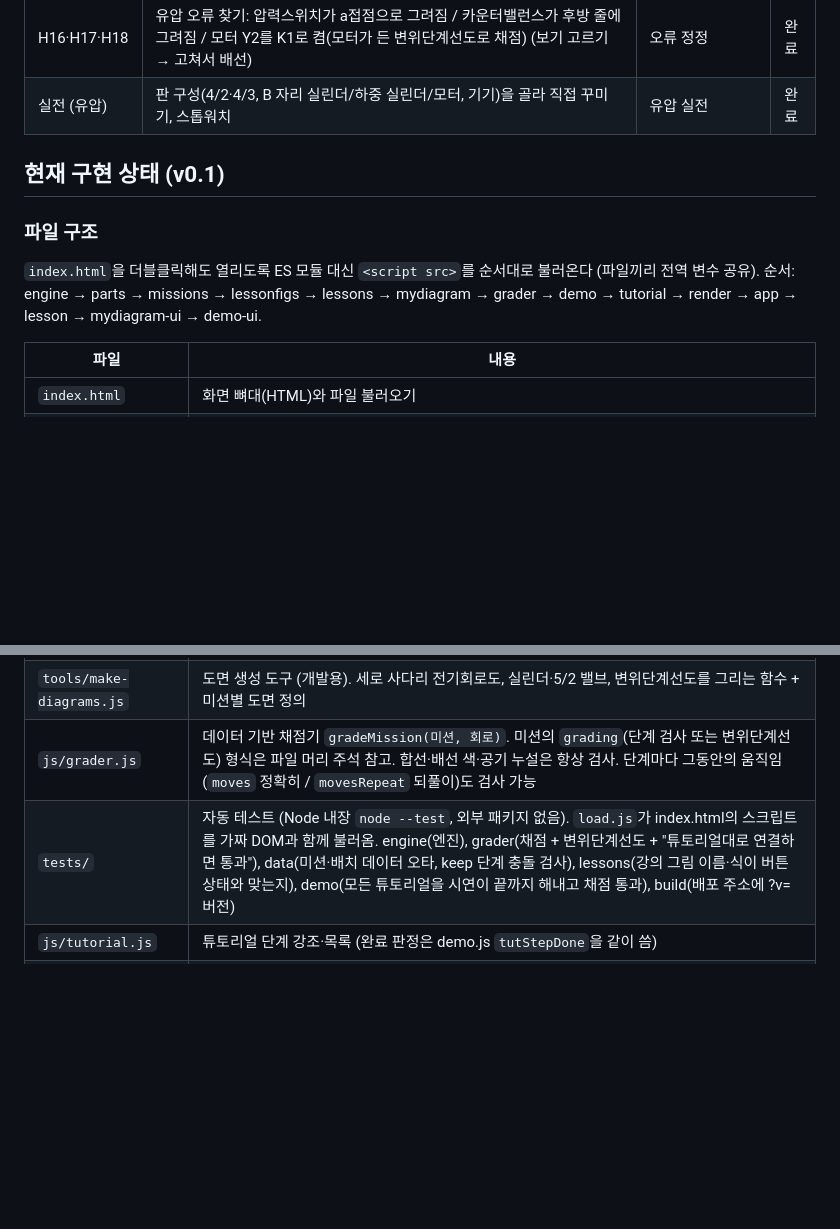
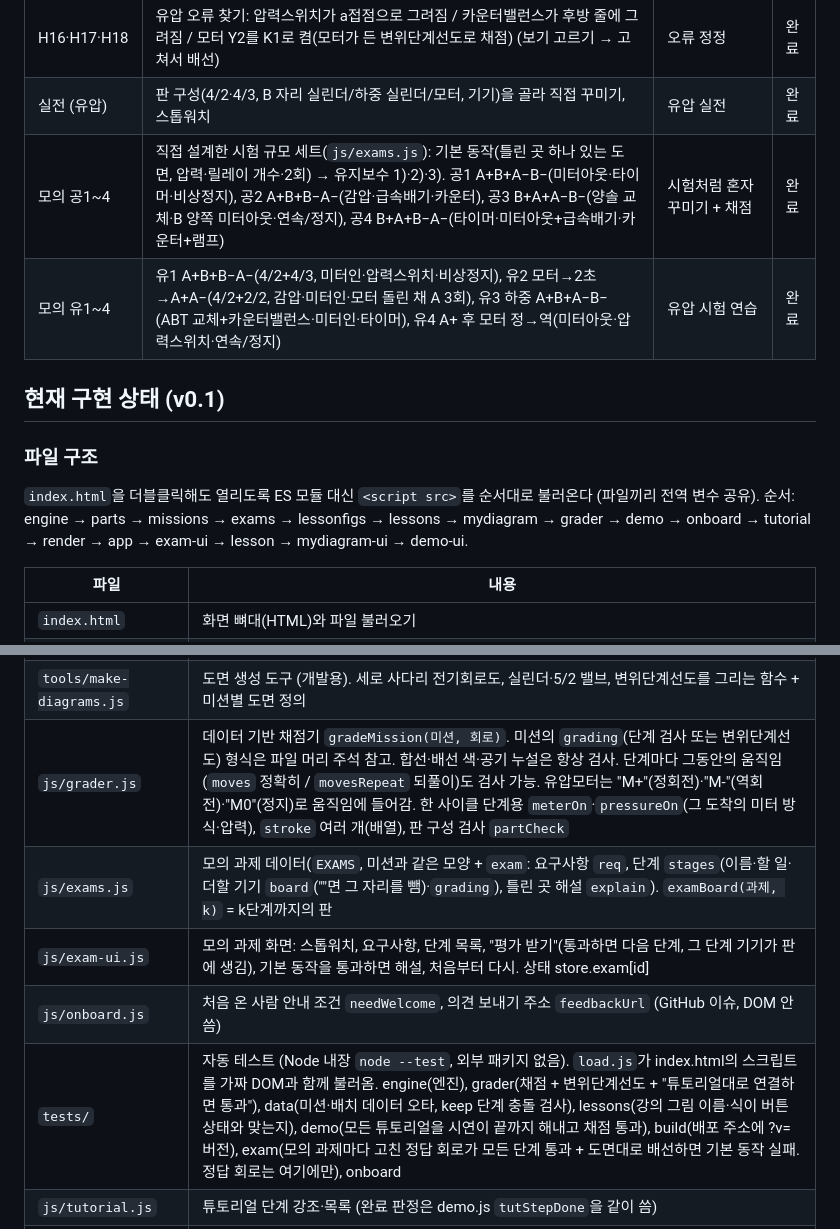
Before and after one commit to mori520/hp-trainer, a Markdown page: CLAUDE.md, 2 parts joined by grey strips. Rendered like a GitHub page; blank space fills up the shorter version.

Commit message:
CLAUDE.md: 2회차 작업 일지(5~9번 완료, 모의 과제 8세트), 파일 표·미션 표 갱신
Co-Authored-By: Claude Opus 5.5 <noreply@anthropic.com>
Claude-Session: https://claude.ai/code/session_0118hBe2eFCDng8CiwJbq6YX

```diff
--- a/CLAUDE.md
+++ b/CLAUDE.md
@@ -110,13 +110,15 @@
 | H15 | 2/2 편솔 밸브로 모터 켜고 끄기 (모터 B → 탱크) | 2/2 밸브 | 완료 |
 | H16·H17·H18 | 유압 오류 찾기: 압력스위치가 a접점으로 그려짐 / 카운터밸런스가 후방 줄에 그려짐 / 모터 Y2를 K1로 켬(모터가 든 변위단계선도로 채점) (보기 고르기 → 고쳐서 배선) | 오류 정정 | 완료 |
 | 실전 (유압) | 판 구성(4/2·4/3, B 자리 실린더/하중 실린더/모터, 기기)을 골라 직접 꾸미기, 스톱워치 | 유압 실전 | 완료 |
+| 모의 공1~4 | 직접 설계한 시험 규모 세트(`js/exams.js`): 기본 동작(틀린 곳 하나 있는 도면, 압력·릴레이 개수·2회) → 유지보수 1)·2)·3). 공1 A+B+A−B−(미터아웃·타이머·비상정지), 공2 A+B+B−A−(감압·급속배기·카운터), 공3 B+A+A−B−(양솔 교체·B 양쪽 미터아웃·연속/정지), 공4 B+A+B−A−(타이머·미터아웃+급속배기·카운터+램프) | 시험처럼 혼자 꾸미기 + 채점 | 완료 |
+| 모의 유1~4 | 유1 A+B+B−A−(4/2+4/3, 미터인·압력스위치·비상정지), 유2 모터→2초→A+A−(4/2+2/2, 감압·미터인·모터 돌린 채 A 3회), 유3 하중 A+B+A−B−(ABT 교체+카운터밸런스·미터인·타이머), 유4 A+ 후 모터 정→역(미터아웃·압력스위치·연속/정지) | 유압 시험 연습 | 완료 |
 
 ## 현재 구현 상태 (v0.1)
 
 ### 파일 구조
 
 `index.html`을 더블클릭해도 열리도록 ES 모듈 대신 `<script src>`를 순서대로 불러온다 (파일끼리 전역 변수 공유).
-순서: engine → parts → missions → lessonfigs → lessons → mydiagram → grader → demo → tutorial → render → app → lesson → mydiagram-ui → demo-ui.
+순서: engine → parts → missions → exams → lessonfigs → lessons → mydiagram → grader → demo → onboard → tutorial → render → app → exam-ui → lesson → mydiagram-ui → demo-ui.
 
 | 파일 | 내용 |
 | --- | --- |
@@ -134,8 +136,11 @@
 | `js/missions.js` | 미션 데이터(`MISSIONS`). 코드 없이 JSON 모양. `layout` + 자리별 부품 `board`, `diagram`(도면 SVG 경로). 튜토리얼 단계 형식(묶음 `g` 포함)은 파일 머리 주석 참고 |
 | `diagrams/*.svg` | 미션 도면 (가. 공기압회로도 / 나. 전기회로도 / 다. 변위단계선도). 손으로 고치지 말고 `node tools/make-diagrams.js`로 다시 만든다 |
 | `tools/make-diagrams.js` | 도면 생성 도구 (개발용). 세로 사다리 전기회로도, 실린더·5/2 밸브, 변위단계선도를 그리는 함수 + 미션별 도면 정의 |
-| `js/grader.js` | 데이터 기반 채점기 `gradeMission(미션, 회로)`. 미션의 `grading`(단계 검사 또는 변위단계선도) 형식은 파일 머리 주석 참고. 합선·배선 색·공기 누설은 항상 검사. 단계마다 그동안의 움직임(`moves` 정확히 / `movesRepeat` 되풀이)도 검사 가능 |
-| `tests/` | 자동 테스트 (Node 내장 `node --test`, 외부 패키지 없음). `load.js`가 index.html의 스크립트를 가짜 DOM과 함께 불러옴. engine(엔진), grader(채점 + 변위단계선도 + "튜토리얼대로 연결하면 통과"), data(미션·배치 데이터 오타, keep 단계 충돌 검사), lessons(강의 그림 이름·식이 버튼 상태와 맞는지), demo(모든 튜토리얼을 시연이 끝까지 해내고 채점 통과), build(배포 주소에 ?v=버전) |
+| `js/grader.js` | 데이터 기반 채점기 `gradeMission(미션, 회로)`. 미션의 `grading`(단계 검사 또는 변위단계선도) 형식은 파일 머리 주석 참고. 합선·배선 색·공기 누설은 항상 검사. 단계마다 그동안의 움직임(`moves` 정확히 / `movesRepeat` 되풀이)도 검사 가능. 유압모터는 "M+"(정회전)·"M-"(역회전)·"M0"(정지)로 움직임에 들어감. 한 사이클 단계용 `meterOn`·`pressureOn`(그 도착의 미터 방식·압력), `stroke` 여러 개(배열), 판 구성 검사 `partCheck` |
+| `js/exams.js` | 모의 과제 데이터(`EXAMS`, 미션과 같은 모양 + `exam`: 요구사항 `req`, 단계 `stages`(이름·할 일·더할 기기 `board`(""면 그 자리를 뺌)·`grading`), 틀린 곳 해설 `explain`). `examBoard(과제, k)` = k단계까지의 판 |
+| `js/exam-ui.js` | 모의 과제 화면: 스톱워치, 요구사항, 단계 목록, "평가 받기"(통과하면 다음 단계, 그 단계 기기가 판에 생김), 기본 동작을 통과하면 해설, 처음부터 다시. 상태 store.exam[id] |
+| `js/onboard.js` | 처음 온 사람 안내 조건 `needWelcome`, 의견 보내기 주소 `feedbackUrl` (GitHub 이슈, DOM 안 씀) |
+| `tests/` | 자동 테스트 (Node 내장 `node --test`, 외부 패키지 없음). `load.js`가 index.html의 스크립트를 가짜 DOM과 함께 불러옴. engine(엔진), grader(채점 + 변위단계선도 + "튜토리얼대로 연결하면 통과"), data(미션·배치 데이터 오타, keep 단계 충돌 검사), lessons(강의 그림 이름·식이 버튼 상태와 맞는지), demo(모든 튜토리얼을 시연이 끝까지 해내고 채점 통과), build(배포 주소에 ?v=버전), exam(모의 과제마다 고친 정답 회로가 모든 단계 통과 + 도면대로 배선하면 기본 동작 실패. 정답 회로는 여기에만), onboard |
 | `js/tutorial.js` | 튜토리얼 단계 강조·목록 (완료 판정은 demo.js `tutStepDone`을 같이 씀) |
 | `js/demo.js` | 시연(자동 재생) 계획·진행 `DEMO.plan`/`DEMO.tick`. DOM 안 씀. 단계 데이터만 읽어 할 일을 정함(묶음 잭은 가까운 빈 잭, state 단계는 expect·hl로 누르기/떼기/탭). 애매하면 단계에 `"demo":{"tap"|"hold"|"release":"PB1"}` |
 | `js/demo-ui.js` | 튜토리얼 "▶ 시연 보기" 버튼, 선 그어지는 모습, 조작 막대(일시정지·한 단계·빠르기·그만, 화면 아래 가운데). 시연 중 내 회로 도면을 작게 띄워 탭이 따라감. 끝나면 4초 뒤 빈 판 |
```
Also changed, not shown: other parts of CLAUDE.md (+27 -8 lines).
